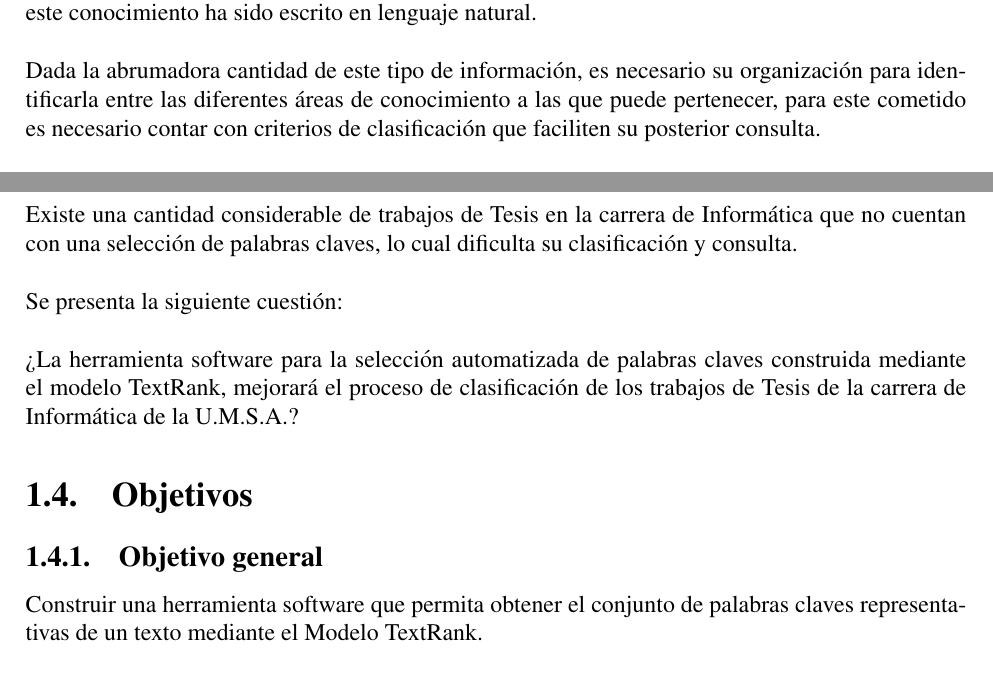
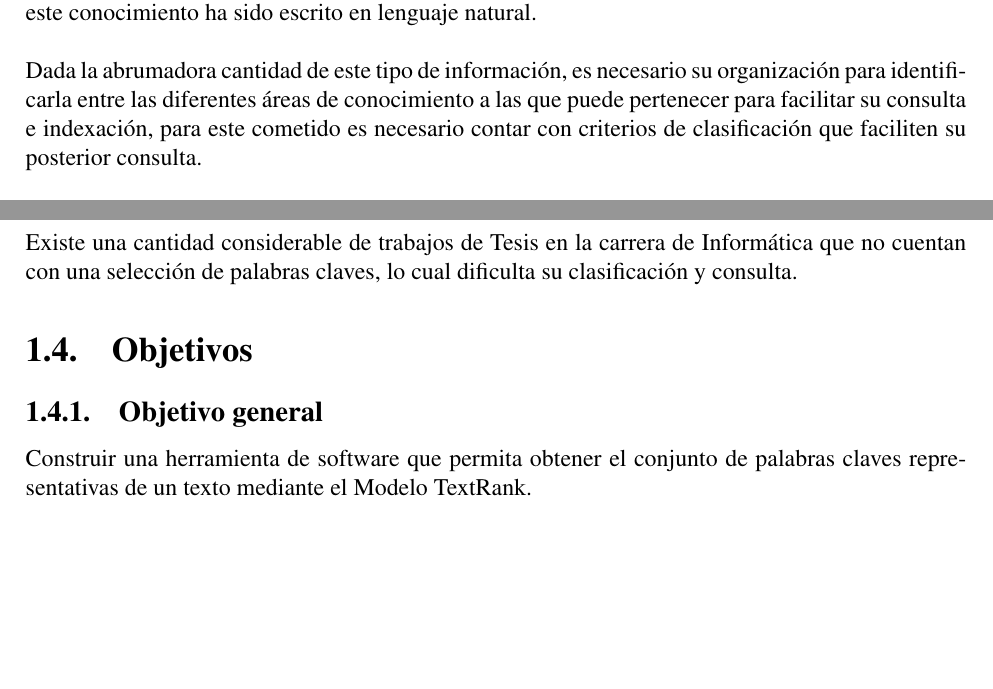
Before and after one commit to arnoldpaye/tesisDoc, a LaTeX thesis (tesis.tex, which reads capitulos/marcoReferencial.tex): two parts of pages 3 and 4 of 9, joined at a grey line, cut so that both start at the same text, the shorter picture padded with empty space. Compiled offline with pdfLaTeX.

Commit message:
Rev 20130517_1648.

```diff
--- a/capitulos/marcoReferencial.tex
+++ b/capitulos/marcoReferencial.tex
@@ -7,8 +7,9 @@ natural. \\
 
 Dada la abrumadora cantidad de este tipo de informaci\'on, es necesario su
 organizaci\'on para identificarla entre las diferentes \'areas de conocimiento
-a las que puede pertenecer, para este cometido es necesario contar con criterios
-de clasificaci\'on que faciliten su posterior consulta. \\
+a las que puede pertenecer para facilitar su consulta e indexaci\'on, para este
+cometido es necesario contar con criterios de clasificaci\'on que faciliten su
+posterior consulta. \\
 
 El Procesamiento del Lenguaje Natural (PLN), es una rama de la Ling\"uistica
 Computacional que b\'asicamente estudia la comunicaci\'on entre personas y
@@ -60,18 +61,20 @@ palabras claves:
 \section{Planteamiento del problema}
 Existe una cantidad considerable de trabajos de Tesis en la carrera de Inform\'atica
 que no cuentan con una selecci\'on de palabras claves, lo cual dificulta su
-clasificaci\'on y consulta. \\
+clasificaci\'on y consulta.
 
-Se presenta la siguiente cuesti\'on: \\
+%TODO: Ampliar el problema con datos de que las tesis estan catalogadas secuencialmente
 
-?`La herramienta software para la selecci\'on automatizada de palabras claves
-construida mediante el modelo TextRank, mejorar\'a el proceso de clasificaci\'on
-de los trabajos de Tesis de la carrera de Inform\'atica de la U.M.S.A.?
+%Se presenta la siguiente cuesti\'on: \\
+
+%?`La herramienta software para la selecci\'on automatizada de palabras claves
+%construida mediante el modelo TextRank, mejorar\'a el proceso de clasificaci\'on
+%de los trabajos de Tesis de la carrera de Inform\'atica de la U.M.S.A.?
 
 \section{Objetivos}
 
 \subsection{Objetivo general}
-Construir una herramienta software que permita obtener el conjunto de palabras claves
+Construir una herramienta de software que permita obtener el conjunto de palabras claves
 representativas de un texto mediante el Modelo TextRank.
 
 \subsection{Objetivos espec\'ificos}
```
Also changed, not shown: capitulos/marcoTeorico.tex (+1 -1 lines), caratula.tex (+1 -1 lines), capitulos/marcoReferencial.tex (2 more changed lines).
